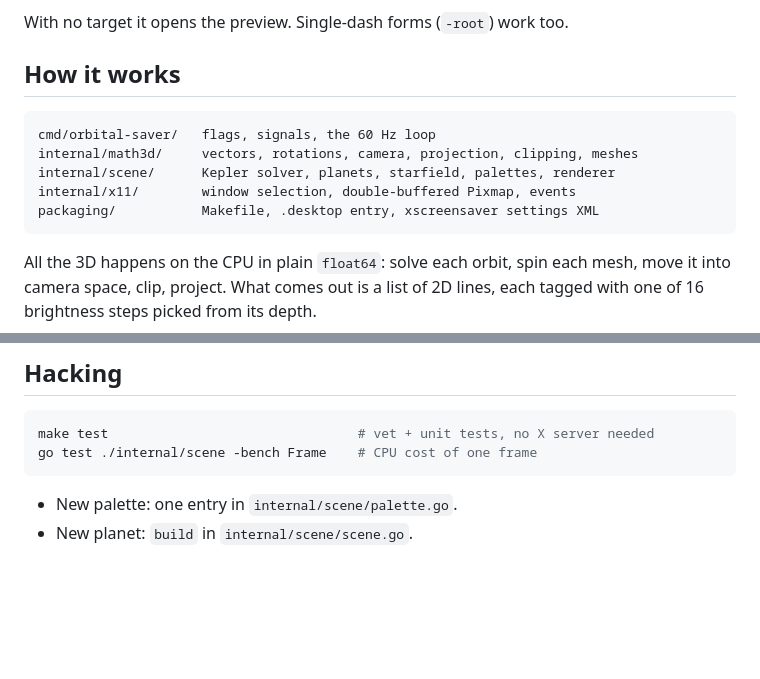
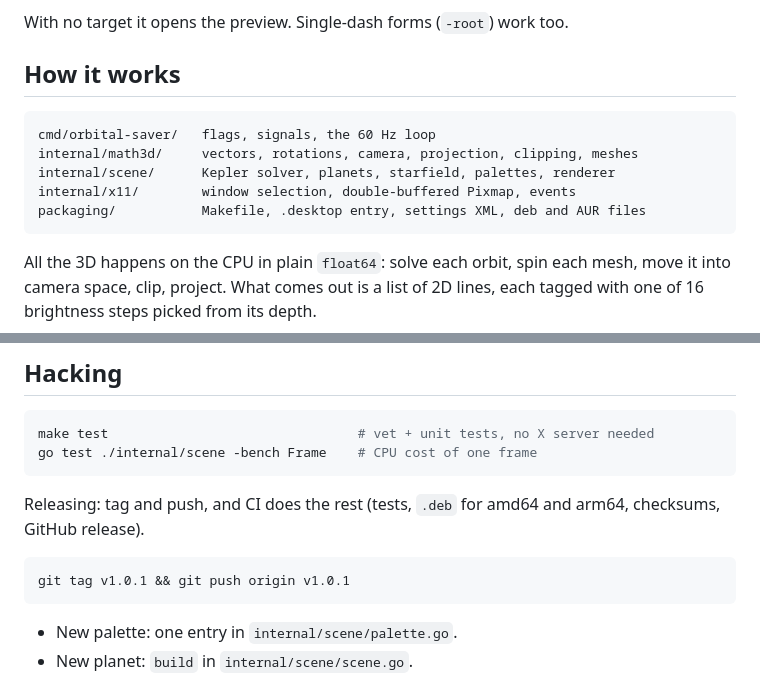
Before and after one commit to Contr0versy/orbital-saver-wayland, a Markdown page: README.md, 2 parts joined by grey strips. Drawn GitHub-style; blank space fills up the shorter version.

````diff
--- a/README.md
+++ b/README.md
@@ -69,12 +93,12 @@ With no target it opens the preview. Single-dash forms (`-root`) work too.
 
 ## How it works
 
-```
+```text
 cmd/orbital-saver/   flags, signals, the 60 Hz loop
 internal/math3d/     vectors, rotations, camera, projection, clipping, meshes
 internal/scene/      Kepler solver, planets, starfield, palettes, renderer
 internal/x11/        window selection, double-buffered Pixmap, events
-packaging/           Makefile, .desktop entry, xscreensaver settings XML
+packaging/           Makefile, .desktop entry, settings XML, deb and AUR files
 ```
 
 All the 3D happens on the CPU in plain `float64`: solve each orbit, spin each
@@ -93,6 +117,13 @@ make test                                # vet + unit tests, no X server needed
 go test ./internal/scene -bench Frame    # CPU cost of one frame
 ```
 
+Releasing: tag and push, and CI does the rest (tests, `.deb` for amd64 and
+arm64, checksums, GitHub release).
+
+```sh
+git tag v1.0.1 && git push origin v1.0.1
+```
+
 - New palette: one entry in `internal/scene/palette.go`.
 - New planet: `build` in `internal/scene/scene.go`.
 - New shape: a generator in `internal/math3d/mesh.go`.
````
Also changed, not shown: other parts of README.md (+27 -3 lines), docs/palettes.png (added), 7 other files.
